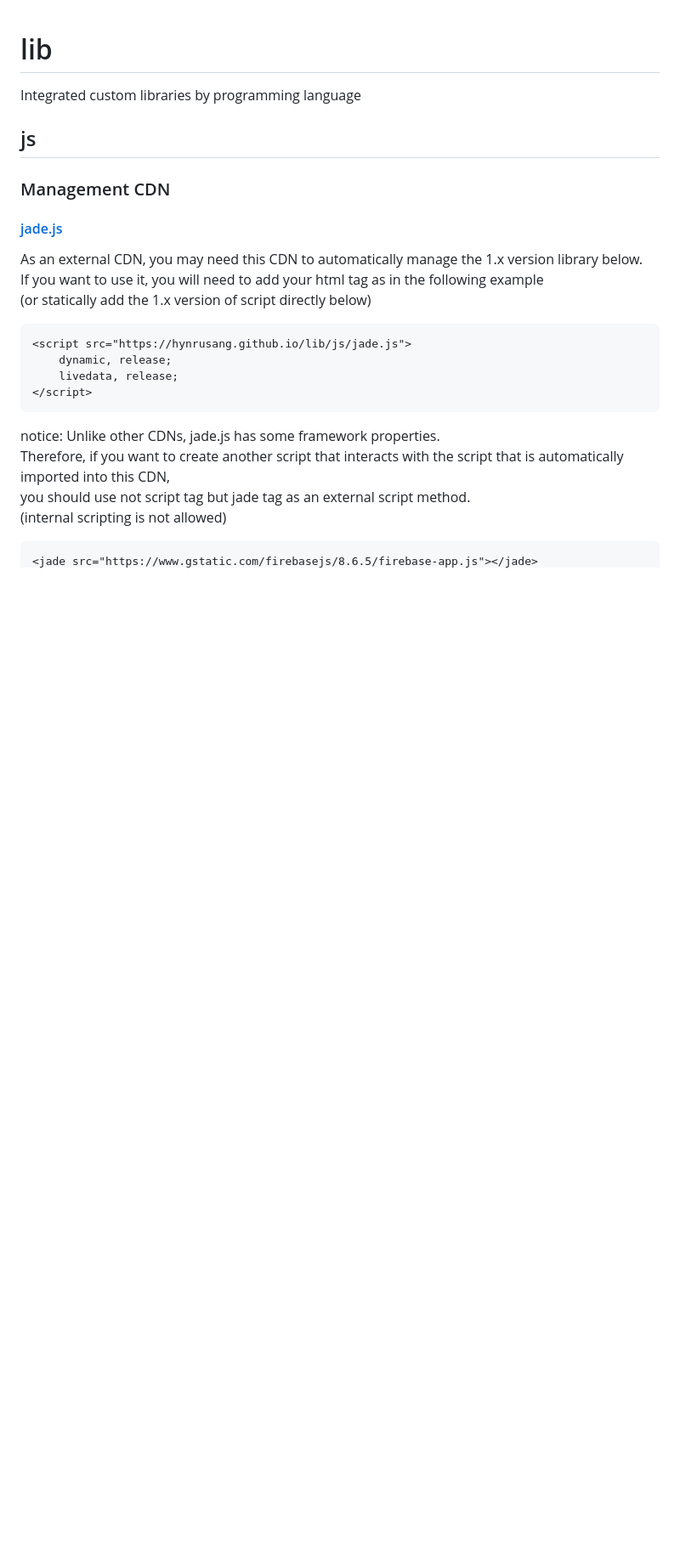
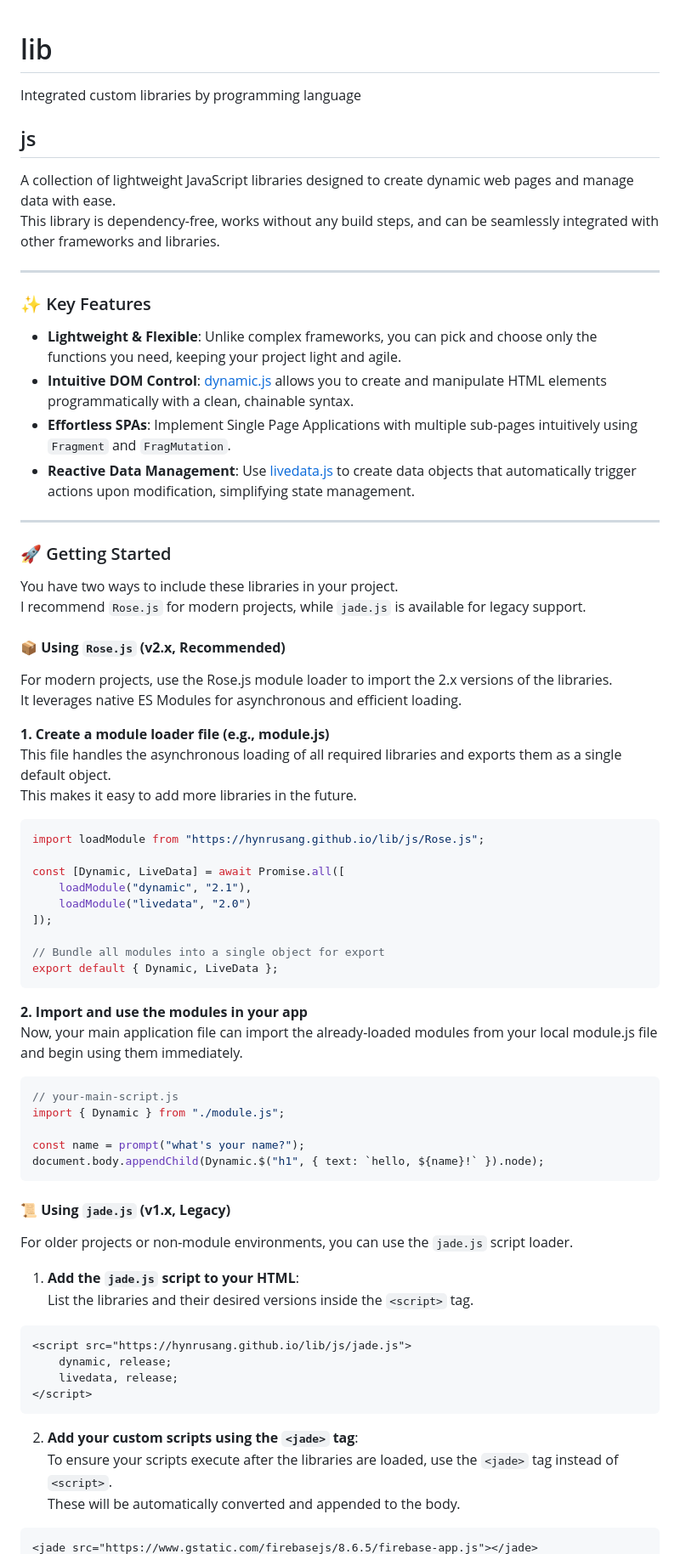
Before and after one commit to hynrusang/lib, a Markdown page: README.md, the part around one of its changes. Shown at 85% size. GitHub-like rendering; blank space fills up the shorter version.

````diff
--- a/README.md
+++ b/README.md
@@ -1,21 +1,65 @@
 # lib
 Integrated custom libraries by programming language
+
 ## js
-### Management CDN
-#### [jade.js](/js/jade.js)
-As an external CDN, you may need this CDN to automatically manage the 1.x version library below.
-If you want to use it, you will need to add your html tag as in the following example
-(or statically add the 1.x version of script directly below)
+A collection of lightweight JavaScript libraries designed to create dynamic web pages and manage data with ease.
+This library is dependency-free, works without any build steps, and can be seamlessly integrated with other frameworks and libraries.
+
+---
+### ✨ Key Features
+- **Lightweight & Flexible**: Unlike complex frameworks, you can pick and choose only the functions you need, keeping your project light and agile.
+- **Intuitive DOM Control**: [dynamic.js](/js/2.1/dynamic.js) allows you to create and manipulate HTML elements programmatically with a clean, chainable syntax.
+- **Effortless SPAs**: Implement Single Page Applications with multiple sub-pages intuitively using `Fragment` and `FragMutation`.
+- **Reactive Data Management**: Use [livedata.js](/js/2.1/livedata.js) to create data objects that automatically trigger actions upon modification, simplifying state management.
+
+---
+### 🚀 Getting Started
+You have two ways to include these libraries in your project.
+I recommend `Rose.js` for modern projects, while `jade.js` is available for legacy support.
+
+#### **📦 Using `Rose.js` (v2.x, Recommended)**
+For modern projects, use the Rose.js module loader to import the 2.x versions of the libraries.
+It leverages native ES Modules for asynchronous and efficient loading.
+
+**1. Create a module loader file (e.g., module.js)**
+This file handles the asynchronous loading of all required libraries and exports them as a single default object.
+This makes it easy to add more libraries in the future.
+```javascript
+import loadModule from "https://hynrusang.github.io/lib/js/Rose.js";
+
+const [Dynamic, LiveData] = await Promise.all([
+    loadModule("dynamic", "2.1"),
+    loadModule("livedata", "2.0")
+]);
+
+// Bundle all modules into a single object for export
+export default { Dynamic, LiveData };
+```
+
+**2. Import and use the modules in your app**
+Now, your main application file can import the already-loaded modules from your local module.js file and begin using them immediately.
+```javascript
+// your-main-script.js
+import { Dynamic } from "./module.js";
+
+const name = prompt("what's your name?");
+document.body.appendChild(Dynamic.$("h1", { text: `hello, ${name}!` }).node);
+```
+
+#### **📜 Using `jade.js` (v1.x, Legacy)**
+For older projects or non-module environments, you can use the `jade.js` script loader.
+
+1. **Add the `jade.js` script to your HTML**:
+List the libraries and their desired versions inside the `<script>` tag.
 ```html
 <script src="https://hynrusang.github.io/lib/js/jade.js">
     dynamic, release;
     livedata, release;
 </script>
 ```
-notice:
-Unlike other CDNs, jade.js has some framework properties.
-Therefore, if you want to create another script that interacts with the script that is automatically imported into this CDN,
-you should use not script tag but jade tag as an external script method.
-(internal scripting is not allowed)
+
+2. **Add your custom scripts using the `<jade>` tag**:
+To ensure your scripts execute after the libraries are loaded, use the `<jade>` tag instead of `<script>`.
+These will be automatically converted and appended to the body.
 ```html
 <jade src="https://www.gstatic.com/firebasejs/8.6.5/firebase-app.js"></jade>
````
Also changed, not shown: other parts of README.md (+1 -59 lines).
